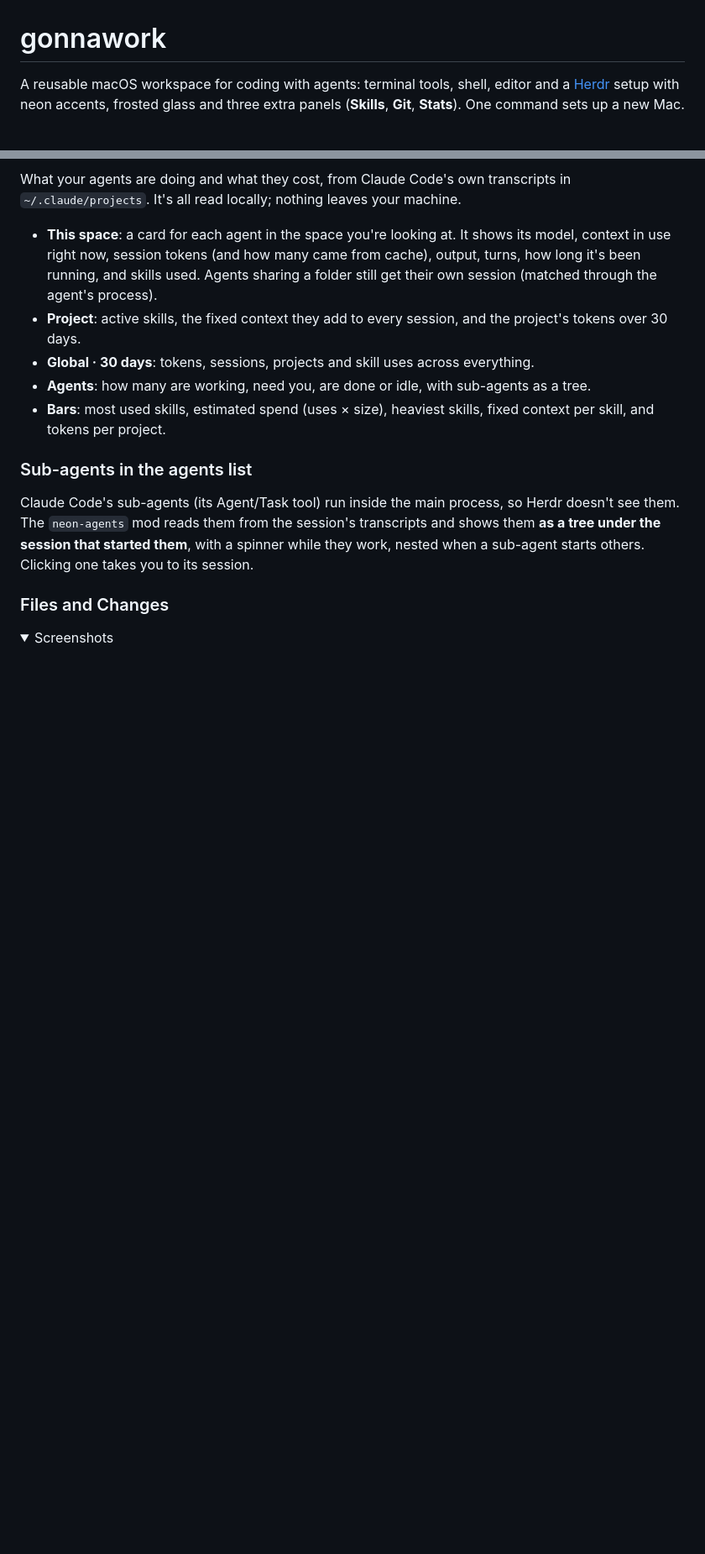
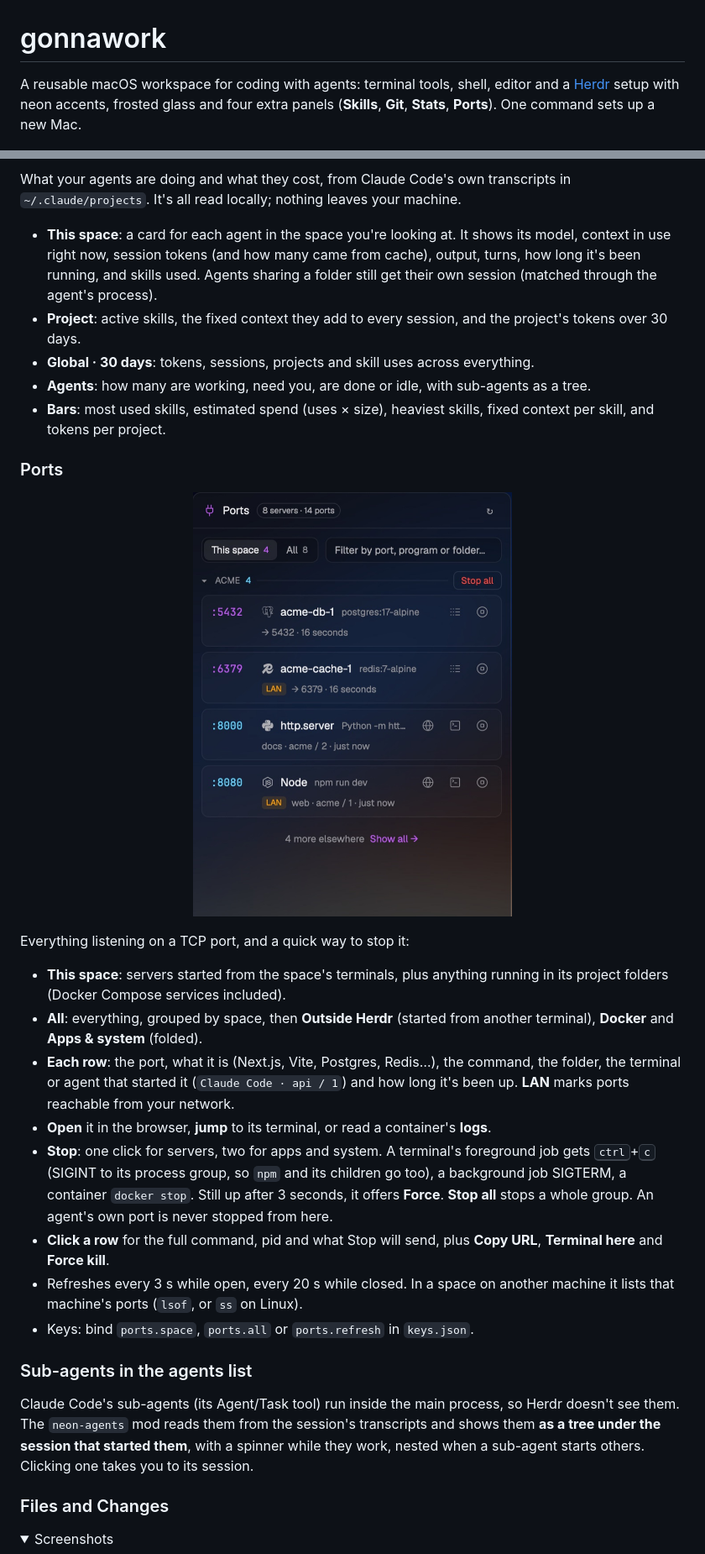
Before and after one commit to GonzaloMB/gonnawork, a Markdown page: README.md, 2 parts joined by grey strips. Shown at 84% size. Rendered like a GitHub page; pictures changed too: screenshots/ports-panel.jpg (added); folded sections open; blank space fills up the shorter version.

```diff
--- a/README.md
+++ b/README.md
@@ -1,6 +1,6 @@
 # gonnawork
 
-A reusable macOS workspace for coding with agents: terminal tools, shell, editor and a [Herdr](https://herdr.dev) setup with neon accents, frosted glass and three extra panels (**Skills**, **Git**, **Stats**). One command sets up a new Mac.
+A reusable macOS workspace for coding with agents: terminal tools, shell, editor and a [Herdr](https://herdr.dev) setup with neon accents, frosted glass and four extra panels (**Skills**, **Git**, **Stats**, **Ports**). One command sets up a new Mac.
 
 ![The neon layout: Claude Code, a shell and the Git panel](screenshots/git.jpg)
 
@@ -111,6 +111,21 @@ What your agents are doing and what they cost, from Claude Code's own transcript
 - **Agents**: how many are working, need you, are done or idle, with sub-agents as a tree.
 - **Bars**: most used skills, estimated spend (uses × size), heaviest skills, fixed context per skill, and tokens per project.
 
+### Ports
+
+<p align="center"><img src="screenshots/ports-panel.jpg" alt="Ports panel" width="380"></p>
+
+Everything listening on a TCP port, and a quick way to stop it:
+
+- **This space**: servers started from the space's terminals, plus anything running in its project folders (Docker Compose services included).
+- **All**: everything, grouped by space, then **Outside Herdr** (started from another terminal), **Docker** and **Apps & system** (folded).
+- **Each row**: the port, what it is (Next.js, Vite, Postgres, Redis…), the command, the folder, the terminal or agent that started it (`Claude Code · api / 1`) and how long it's been up. **LAN** marks ports reachable from your network.
+- **Open** it in the browser, **jump** to its terminal, or read a container's **logs**.
+- **Stop**: one click for servers, two for apps and system. A terminal's foreground job gets <kbd>ctrl</kbd>+<kbd>c</kbd> (SIGINT to its process group, so `npm` and its children go too), a background job SIGTERM, a container `docker stop`. Still up after 3 seconds, it offers **Force**. **Stop all** stops a whole group. An agent's own port is never stopped from here.
+- **Click a row** for the full command, pid and what Stop will send, plus **Copy URL**, **Terminal here** and **Force kill**.
+- Refreshes every 3 s while open, every 20 s while closed. In a space on another machine it lists that machine's ports (`lsof`, or `ss` on Linux).
+- Keys: bind `ports.space`, `ports.all` or `ports.refresh` in `keys.json`.
+
 ### Sub-agents in the agents list
 
 Claude Code's sub-agents (its Agent/Task tool) run inside the main process, so Herdr doesn't see them. The `neon-agents` mod reads them from the session's transcripts and shows them **as a tree under the session that started them**, with a spinner while they work, nested when a sub-agent starts others. Clicking one takes you to its session.
```
Also changed, not shown: other parts of README.md (+2 -1 lines), 10 other files.
